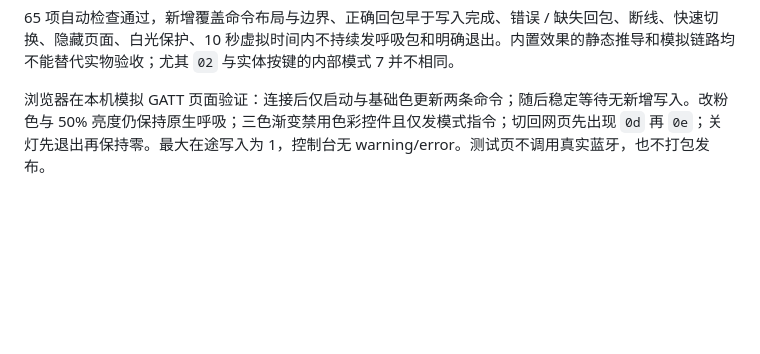
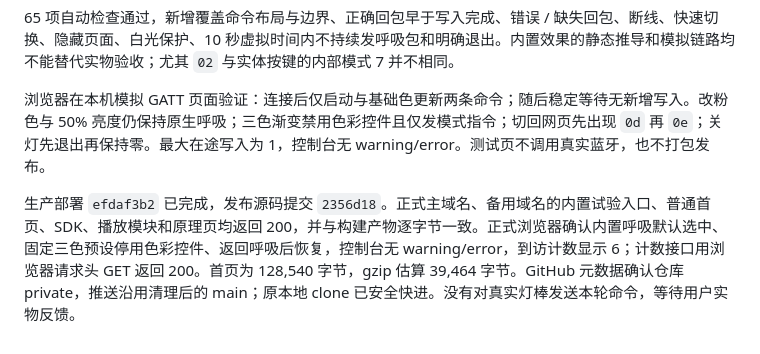
Before and after one commit to CloudyMoonShape/wuwa-lightstick, a Markdown page: docs/VERIFICATION.md, the part around the change. Drawn GitHub-style; blank space fills up the shorter version.

Commit message:
Record native trial production verification

```diff
--- a/docs/VERIFICATION.md
+++ b/docs/VERIFICATION.md
@@ -136,3 +136,5 @@
 65 项自动检查通过，新增覆盖命令布局与边界、正确回包早于写入完成、错误 / 缺失回包、断线、快速切换、隐藏页面、白光保护、10 秒虚拟时间内不持续发呼吸包和明确退出。内置效果的静态推导和模拟链路均不能替代实物验收；尤其 `02` 与实体按键的内部模式 7 并不相同。
 
 浏览器在本机模拟 GATT 页面验证：连接后仅启动与基础色更新两条命令；随后稳定等待无新增写入。改粉色与 50% 亮度仍保持原生呼吸；三色渐变禁用色彩控件且仅发模式指令；切回网页先出现 `0d` 再 `0e`；关灯先退出再保持零。最大在途写入为 1，控制台无 warning/error。测试页不调用真实蓝牙，也不打包发布。
+
+生产部署 `efdaf3b2` 已完成，发布源码提交 `2356d18`。正式主域名、备用域名的内置试验入口、普通首页、SDK、播放模块和原理页均返回 200，并与构建产物逐字节一致。正式浏览器确认内置呼吸默认选中、固定三色预设停用色彩控件、返回呼吸后恢复，控制台无 warning/error，到访计数显示 6；计数接口用浏览器请求头 GET 返回 200。首页为 128,540 字节，gzip 估算 39,464 字节。GitHub 元数据确认仓库 private，推送沿用清理后的 main；原本地 clone 已安全快进。没有对真实灯棒发送本轮命令，等待用户实物反馈。
```
